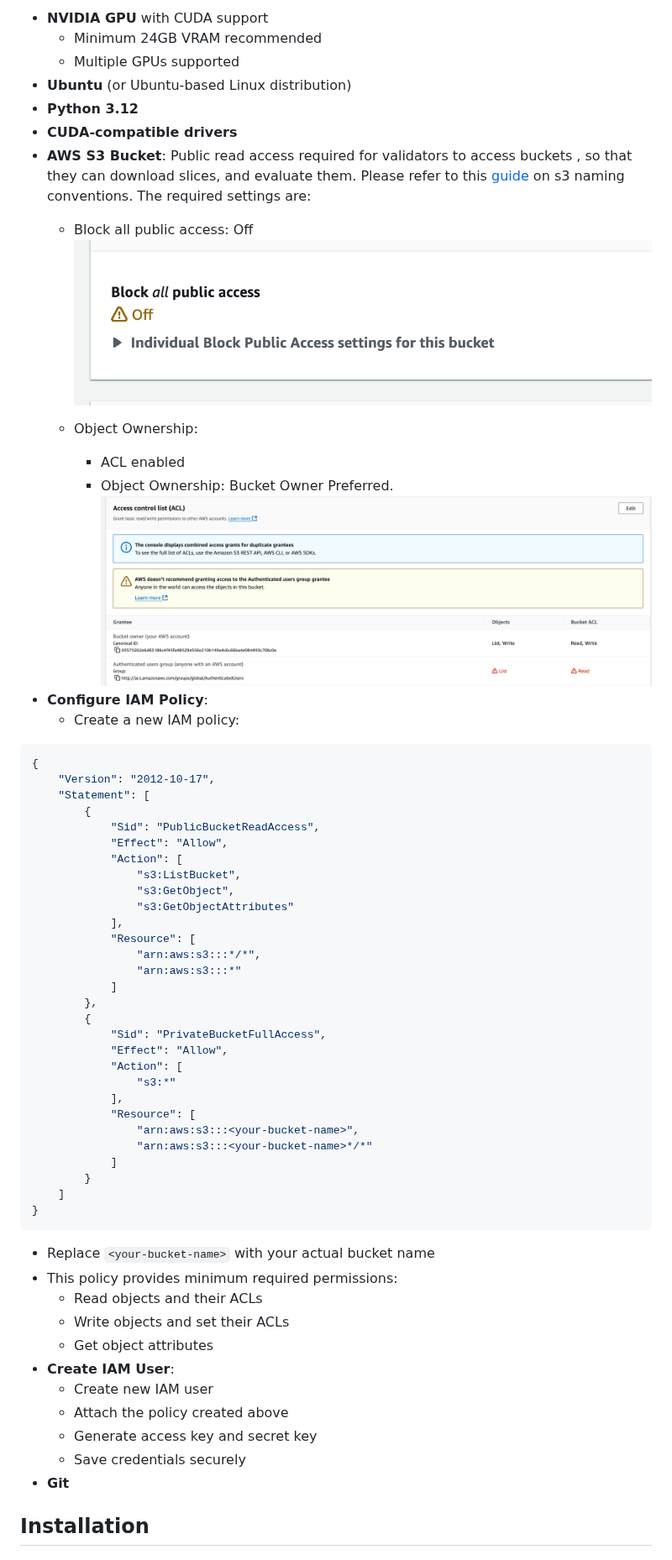
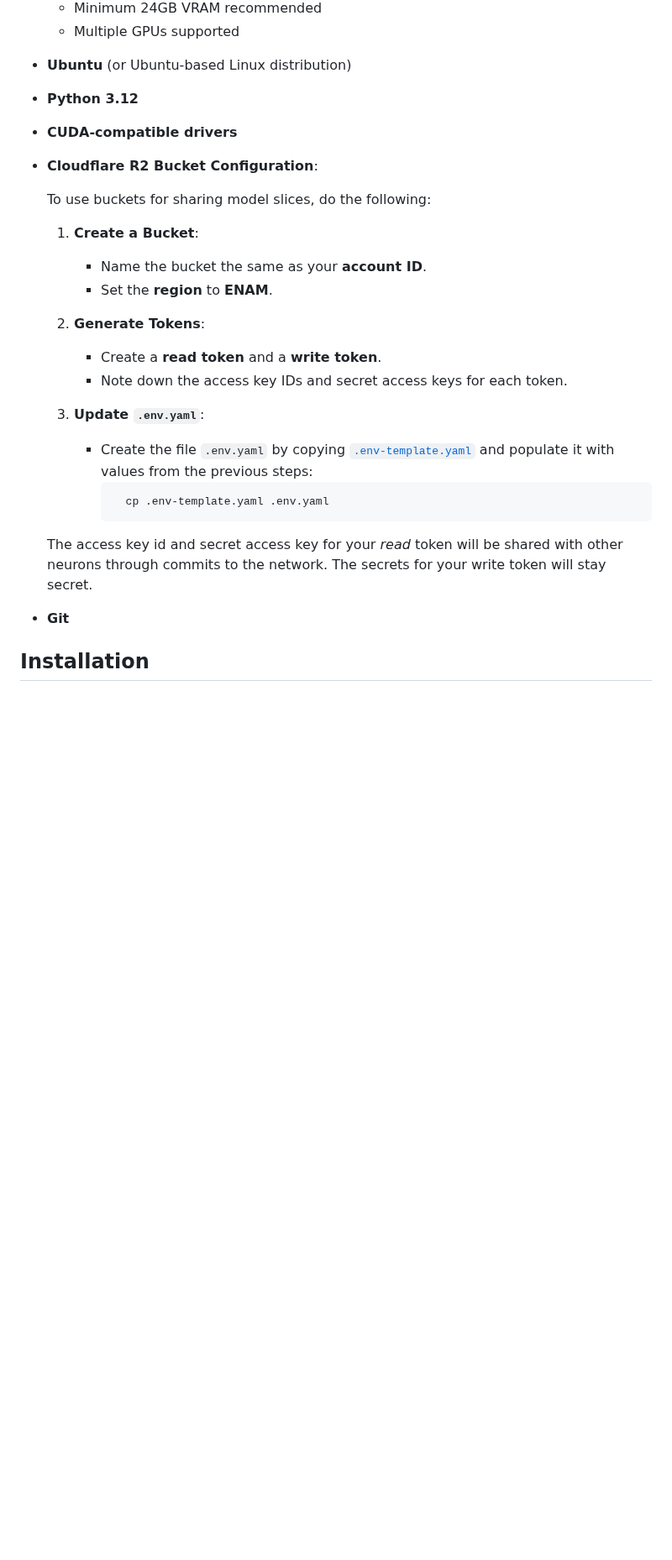
Before and after one commit to tplr-ai/templar, a Markdown page: docs/miner.md, the part around the change. Shown at 84% size. GitHub-like rendering; blank space fills up the shorter version.

Commit message:
Update bucket documentation to R2

````diff
--- a/docs/miner.md
+++ b/docs/miner.md
@@ -30,57 +30,28 @@ This document provides a guide on how to set up and run a miner using `miner.py`
 - **Ubuntu** (or Ubuntu-based Linux distribution)
 - **Python 3.12**
 - **CUDA-compatible drivers**
-- **AWS S3 Bucket**: Public read access required for validators to access buckets , so that they can download slices, and evaluate them. Please refer to this [guide](https://docs.aws.amazon.com/AmazonS3/latest/userguide/bucketnamingrules.html?icmpid=docs_amazons3_console) on s3 naming conventions. The required settings are:
-  - Block all public access: Off
-  ![Allow Public Access](../assets/allow_public_access.png)
+- **Cloudflare R2 Bucket Configuration**:
 
-  - Object Ownership:
-    - ACL enabled
-    - Object Ownership: Bucket Owner Preferred.
-    ![Bucket Ownership](../assets/acl_perms.png)
-- **Configure IAM Policy**:
-   - Create a new IAM policy:
-```json
-{
-    "Version": "2012-10-17",
-    "Statement": [
-        {
-            "Sid": "PublicBucketReadAccess",
-            "Effect": "Allow",
-            "Action": [
-                "s3:ListBucket",
-                "s3:GetObject",
-                "s3:GetObjectAttributes"
-            ],
-            "Resource": [
-                "arn:aws:s3:::*/*",
-                "arn:aws:s3:::*"
-            ]
-        },
-        {
-            "Sid": "PrivateBucketFullAccess",
-            "Effect": "Allow",
-            "Action": [
-                "s3:*"
-            ],
-            "Resource": [
-                "arn:aws:s3:::<your-bucket-name>",
-                "arn:aws:s3:::<your-bucket-name>*/*"
-            ]
-        }
-    ]
-}
-```
-   - Replace `<your-bucket-name>` with your actual bucket name
-   - This policy provides minimum required permissions:
-     - Read objects and their ACLs
-     - Write objects and set their ACLs
-     - Get object attributes
-- **Create IAM User**:
-   - Create new IAM user
-   - Attach the policy created above
-   - Generate access key and secret key
-   - Save credentials securely
+  To use buckets for sharing model slices, do the following:
+  1. **Create a Bucket**:
+     - Name the bucket the same as your **account ID**.
+     - Set the **region** to **ENAM**.
+
+  2. **Generate Tokens**:
+     - Create a **read token** and a **write token**.
+     - Note down the access key IDs and secret access keys for each token.
+
+  3. **Update `.env.yaml`**:
+     - Create the file `.env.yaml` by copying [`.env-template.yaml`](../.env-template.yaml)
+       and populate it with values from the previous steps:
+       ```
+         cp .env-template.yaml .env.yaml
+       ```
+
+  The access key id and secret access key for your *read* token will be shared
+  with other neurons through commits to the network. The secrets for your write
+  token will stay secret.
+
 - **Git**
 
 ## Installation
````
Also changed, not shown: docs/validator.md (+21 -50 lines).
